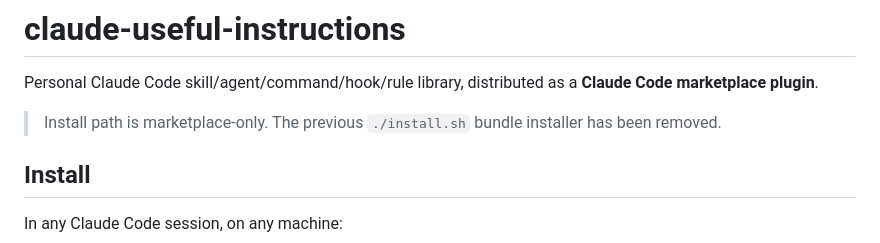
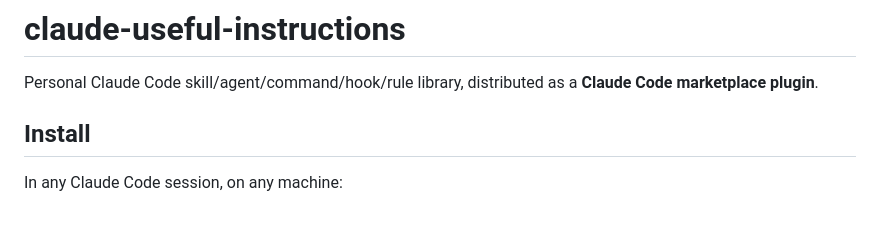
Before and after one commit to aanna0701/claude-useful-instructions, a Markdown page: README.md, the part around the change. Drawn GitHub-style; blank space fills up the shorter version.

Commit message:
docs(README): drop install.sh migration banner
Removes the '> Install path is marketplace-only. The previous
install.sh bundle installer has been removed.' line. The README now
documents only the current marketplace flow without referencing the
old path.

Signed-off-by: leo <leolee@navigantis.co>

```diff
--- a/README.md
+++ b/README.md
@@ -1,8 +1,6 @@
 # claude-useful-instructions
 
 Personal Claude Code skill/agent/command/hook/rule library, distributed as a **Claude Code marketplace plugin**.
-
-> Install path is marketplace-only. The previous `./install.sh` bundle installer has been removed.
 
 ## Install
 
```
